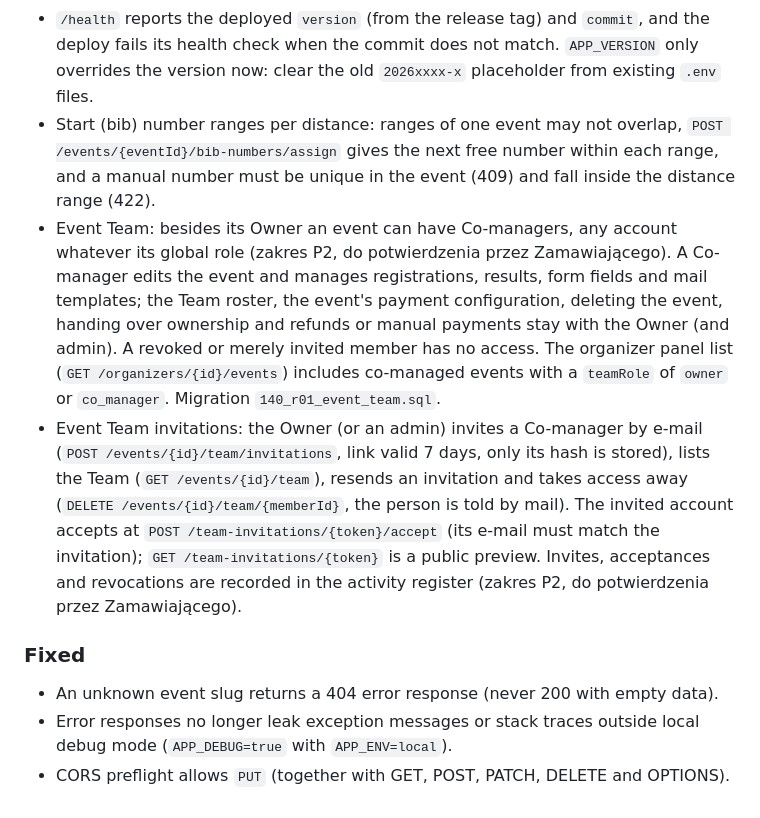
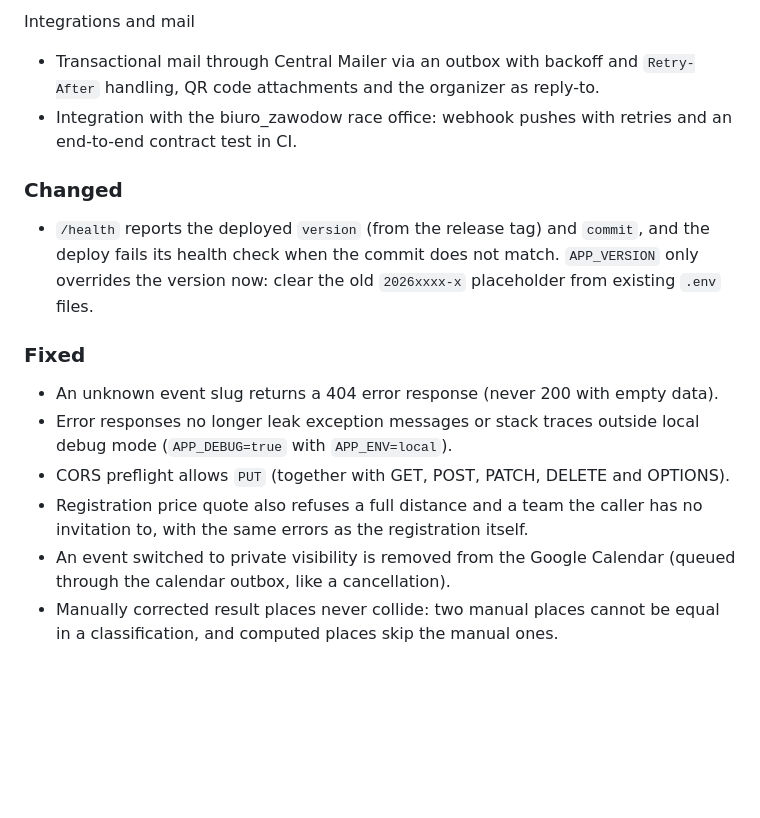
Before and after one commit to Aberratio/eventflow-server, a Markdown page: CHANGELOG.md, the part around one of its changes. GitHub-like rendering; blank space fills up the shorter version.

Commit message:
docs: restructure the changelog by type and area

```diff
--- a/CHANGELOG.md
+++ b/CHANGELOG.md
@@ -115,29 +135,16 @@ as the first version.
+Integrations and mail
+
+- Transactional mail through Central Mailer via an outbox with backoff and
+  `Retry-After` handling, QR code attachments and the organizer as reply-to.
+- Integration with the biuro_zawodow race office: webhook pushes with retries
+  and an end-to-end contract test in CI.
+
+### Changed
+
 - `/health` reports the deployed `version` (from the release tag) and
   `commit`, and the deploy fails its health check when the commit does not
   match. `APP_VERSION` only overrides the version now: clear the old
   `2026xxxx-x` placeholder from existing `.env` files.
-- Start (bib) number ranges per distance: ranges of one event may not overlap,
-  `POST /events/{eventId}/bib-numbers/assign` gives the next free number within
-  each range, and a manual number must be unique in the event (409) and fall
-  inside the distance range (422).
-- Event Team: besides its Owner an event can have Co-managers, any account
-  whatever its global role (zakres P2, do potwierdzenia przez Zamawiającego).
-  A Co-manager edits the event and manages registrations, results, form
-  fields and mail templates; the Team roster, the event's payment
-  configuration, deleting the event, handing over ownership and refunds or
-  manual payments stay with the Owner (and admin). A revoked or merely
-  invited member has no access. The organizer panel list
-  (`GET /organizers/{id}/events`) includes co-managed events with a
-  `teamRole` of `owner` or `co_manager`. Migration `140_r01_event_team.sql`.
-- Event Team invitations: the Owner (or an admin) invites a Co-manager by
-  e-mail (`POST /events/{id}/team/invitations`, link valid 7 days, only its
-  hash is stored), lists the Team (`GET /events/{id}/team`), resends an
-  invitation and takes access away (`DELETE /events/{id}/team/{memberId}`,
-  the person is told by mail). The invited account accepts at
-  `POST /team-invitations/{token}/accept` (its e-mail must match the
-  invitation); `GET /team-invitations/{token}` is a public preview. Invites,
-  acceptances and revocations are recorded in the activity register
-  (zakres P2, do potwierdzenia przez Zamawiającego).
 
 ### Fixed
 
@@ -146,5 +153,11 @@ as the first version.
   local debug mode (`APP_DEBUG=true` with `APP_ENV=local`).
 - CORS preflight allows `PUT` (together with GET, POST, PATCH, DELETE and
   OPTIONS).
+- Registration price quote also refuses a full distance and a team the caller
+  has no invitation to, with the same errors as the registration itself.
+- An event switched to private visibility is removed from the Google Calendar
+  (queued through the calendar outbox, like a cancellation).
+- Manually corrected result places never collide: two manual places cannot be
+  equal in a classification, and computed places skip the manual ones.
 
 [Unreleased]: https://github.com/Aberratio/eventflow-server/commits/master
```
Also changed, not shown: other parts of CHANGELOG.md (+93 -73 lines).
